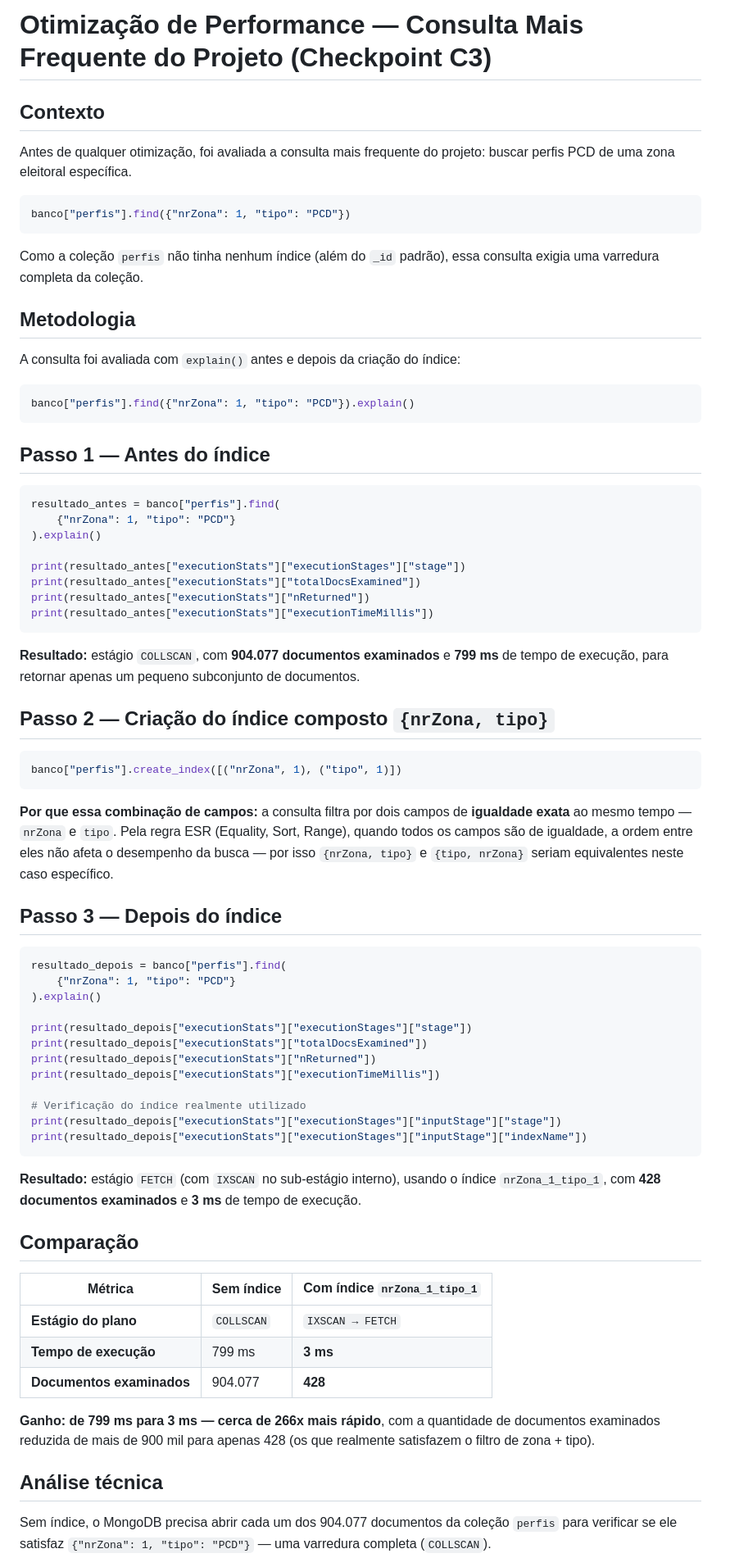
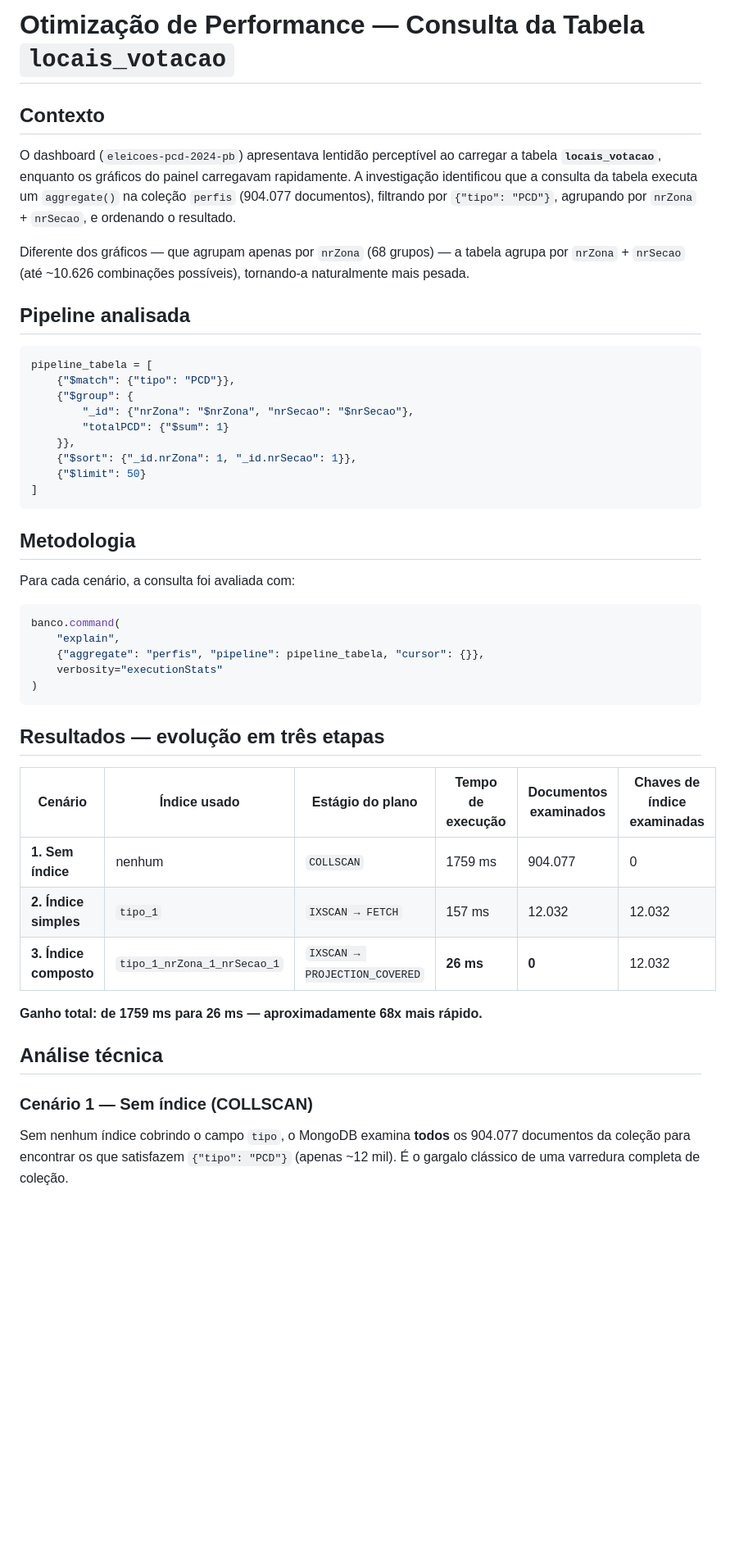
Before and after one commit to LucianaNorat/eleicoes-pcd-2024-pb, a Markdown page: docs/Otimizacao_Indice_Perfis_Dashboard.md, the part around one of its changes. Shown at 82% size. GitHub-like rendering; blank space fills up the shorter version.

````diff
--- a/docs/Otimizacao_Indice_Perfis_Dashboard.md
+++ b/docs/Otimizacao_Indice_Perfis_Dashboard.md
@@ -1,76 +1,49 @@
-# Otimização de Performance — Consulta Mais Frequente do Projeto (Checkpoint C3)
+# Otimização de Performance — Consulta da Tabela `locais_votacao`
 
 ## Contexto
 
-Antes de qualquer otimização, foi avaliada a consulta mais frequente do projeto: buscar perfis PCD de uma zona eleitoral específica.
+O dashboard (`eleicoes-pcd-2024-pb`) apresentava lentidão perceptível ao carregar a tabela **`locais_votacao`**, enquanto os gráficos do painel carregavam rapidamente. A investigação identificou que a consulta da tabela executa um `aggregate()` na coleção `perfis` (904.077 documentos), filtrando por `{"tipo": "PCD"}`, agrupando por `nrZona` + `nrSecao`, e ordenando o resultado.
+
+Diferente dos gráficos — que agrupam apenas por `nrZona` (68 grupos) — a tabela agrupa por `nrZona` + `nrSecao` (até ~10.626 combinações possíveis), tornando-a naturalmente mais pesada.
+
+## Pipeline analisada
 
 ```python
-banco["perfis"].find({"nrZona": 1, "tipo": "PCD"})
+pipeline_tabela = [
+    {"$match": {"tipo": "PCD"}},
+    {"$group": {
+        "_id": {"nrZona": "$nrZona", "nrSecao": "$nrSecao"},
+        "totalPCD": {"$sum": 1}
+    }},
+    {"$sort": {"_id.nrZona": 1, "_id.nrSecao": 1}},
+    {"$limit": 50}
+]
 ```
-
-Como a coleção `perfis` não tinha nenhum índice (além do `_id` padrão), essa consulta exigia uma varredura completa da coleção.
 
 ## Metodologia
 
-A consulta foi avaliada com `explain()` antes e depois da criação do índice:
+Para cada cenário, a consulta foi avaliada com:
 
 ```python
-banco["perfis"].find({"nrZona": 1, "tipo": "PCD"}).explain()
+banco.command(
+    "explain",
+    {"aggregate": "perfis", "pipeline": pipeline_tabela, "cursor": {}},
+    verbosity="executionStats"
+)
 ```
 
-## Passo 1 — Antes do índice
+## Resultados — evolução em três etapas
 
-```python
-resultado_antes = banco["perfis"].find(
-    {"nrZona": 1, "tipo": "PCD"}
-).explain()
+| Cenário | Índice usado | Estágio do plano | Tempo de execução | Documentos examinados | Chaves de índice examinadas |
+|---|---|---|---|---|---|
+| **1. Sem índice** | nenhum | `COLLSCAN` | 1759 ms | 904.077 | 0 |
+| **2. Índice simples** | `tipo_1` | `IXSCAN → FETCH` | 157 ms | 12.032 | 12.032 |
+| **3. Índice composto** | `tipo_1_nrZona_1_nrSecao_1` | `IXSCAN → PROJECTION_COVERED` | **26 ms** | **0** | 12.032 |
 
-print(resultado_antes["executionStats"]["executionStages"]["stage"])
-print(resultado_antes["executionStats"]["totalDocsExamined"])
-print(resultado_antes["executionStats"]["nReturned"])
-print(resultado_antes["executionStats"]["executionTimeMillis"])
-```
-
-**Resultado:** estágio `COLLSCAN`, com **904.077 documentos examinados** e **799 ms** de tempo de execução, para retornar apenas um pequeno subconjunto de documentos.
-
-## Passo 2 — Criação do índice composto `{nrZona, tipo}`
-
-```python
-banco["perfis"].create_index([("nrZona", 1), ("tipo", 1)])
-```
-
-**Por que essa combinação de campos:** a consulta filtra por dois campos de **igualdade exata** ao mesmo tempo — `nrZona` e `tipo`. Pela regra ESR (Equality, Sort, Range), quando todos os campos são de igualdade, a ordem entre eles não afeta o desempenho da busca — por isso `{nrZona, tipo}` e `{tipo, nrZona}` seriam equivalentes neste caso específico.
-
-## Passo 3 — Depois do índice
-
-```python
-resultado_depois = banco["perfis"].find(
-    {"nrZona": 1, "tipo": "PCD"}
-).explain()
-
-print(resultado_depois["executionStats"]["executionStages"]["stage"])
-print(resultado_depois["executionStats"]["totalDocsExamined"])
-print(resultado_depois["executionStats"]["nReturned"])
-print(resultado_depois["executionStats"]["executionTimeMillis"])
-
-# Verificação do índice realmente utilizado
-print(resultado_depois["executionStats"]["executionStages"]["inputStage"]["stage"])
-print(resultado_depois["executionStats"]["executionStages"]["inputStage"]["indexName"])
-```
-
-**Resultado:** estágio `FETCH` (com `IXSCAN` no sub-estágio interno), usando o índice `nrZona_1_tipo_1`, com **428 documentos examinados** e **3 ms** de tempo de execução.
-
-## Comparação
-
-| Métrica | Sem índice | Com índice `nrZona_1_tipo_1` |
-|---|---|---|
-| **Estágio do plano** | `COLLSCAN` | `IXSCAN → FETCH` |
-| **Tempo de execução** | 799 ms | **3 ms** |
-| **Documentos examinados** | 904.077 | **428** |
-
-**Ganho: de 799 ms para 3 ms — cerca de 266x mais rápido**, com a quantidade de documentos examinados reduzida de mais de 900 mil para apenas 428 (os que realmente satisfazem o filtro de zona + tipo).
+**Ganho total: de 1759 ms para 26 ms — aproximadamente 68x mais rápido.**
 
 ## Análise técnica
 
-Sem índice, o MongoDB precisa abrir cada um dos 904.077 documentos da coleção `perfis` para verificar se ele satisfaz `{"nrZona": 1, "tipo": "PCD"}` — uma varredura completa (`COLLSCAN`).
+### Cenário 1 — Sem índice (COLLSCAN)
+Sem nenhum índice cobrindo o campo `tipo`, o MongoDB examina **todos** os 904.077 documentos da coleção para encontrar os que satisfazem `{"tipo": "PCD"}` (apenas ~12 mil). É o gargalo clássico de uma varredura completa de coleção.
 
````
Also changed, not shown: other parts of docs/Otimizacao_Indice_Perfis_Dashboard.md (+22 -5 lines).
